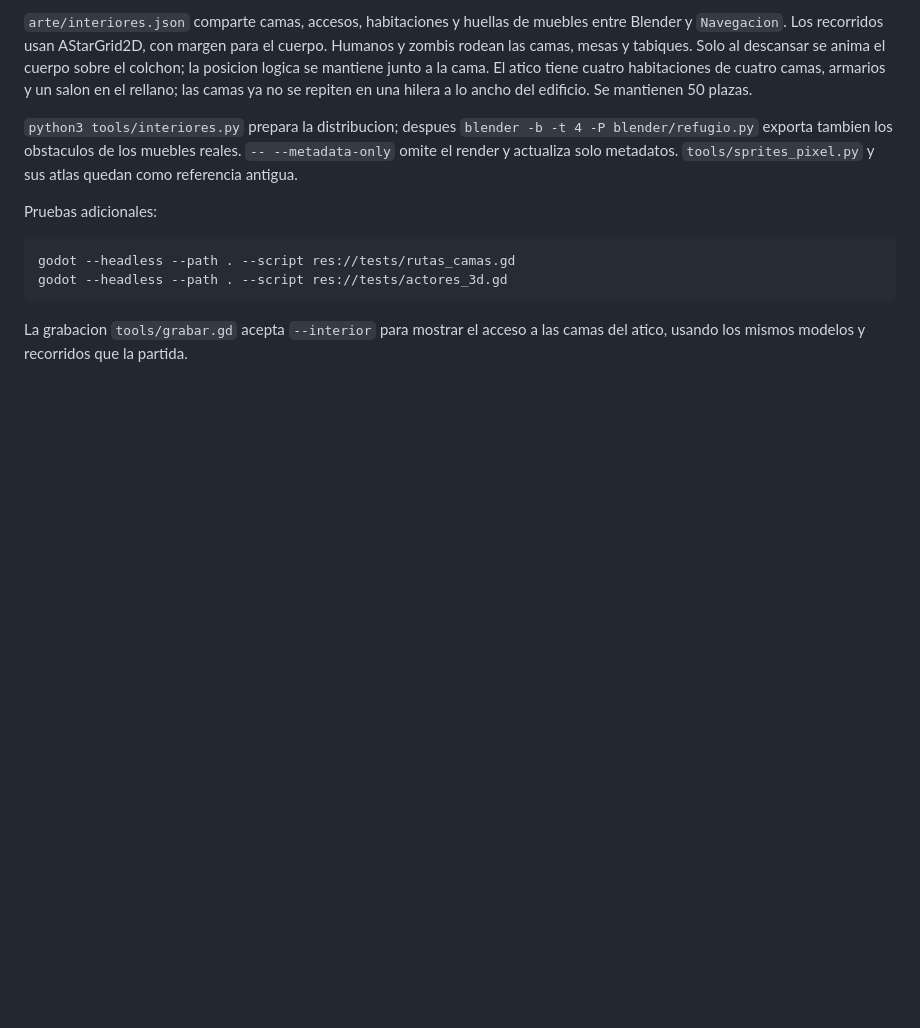
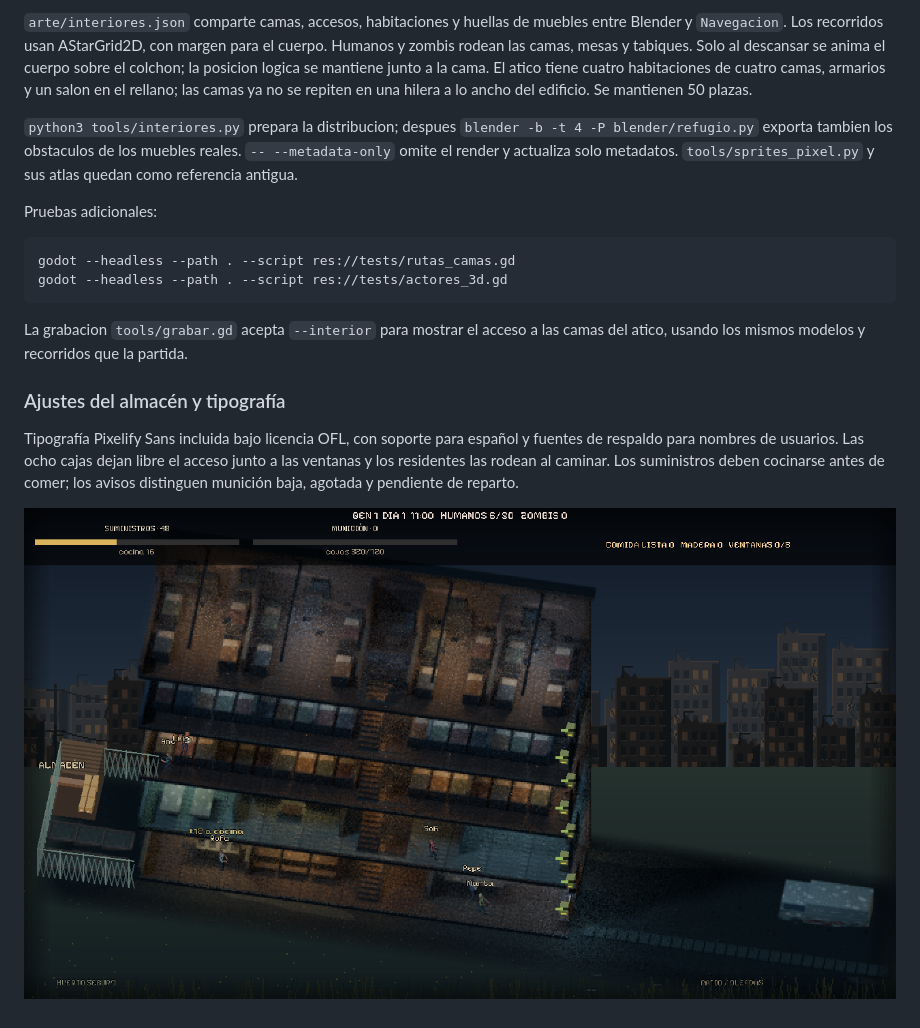
Before and after one commit to mentitaHAV/Tiktokjuego3d, a Markdown page: README.md, the part around the change. Rendered like a GitHub page; pictures changed too: docs/almacen-tipografia.png (added); blank space fills up the shorter version.

Commit message:
Corrige acceso al almacen y cajas, cocina y avisos; incorpora Pixelify Sans

```diff
--- a/README.md
+++ b/README.md
@@ -213,3 +213,9 @@ godot --headless --path . --script res://tests/actores_3d.gd
 
 La grabacion `tools/grabar.gd` acepta `--interior` para mostrar el acceso a las
 camas del atico, usando los mismos modelos y recorridos que la partida.
+
+### Ajustes del almacén y tipografía
+
+Tipografía Pixelify Sans incluida bajo licencia OFL, con soporte para español y fuentes de respaldo para nombres de usuarios. Las ocho cajas dejan libre el acceso junto a las ventanas y los residentes las rodean al caminar. Los suministros deben cocinarse antes de comer; los avisos distinguen munición baja, agotada y pendiente de reparto.
+
+![Almacén e interfaz pixel art](docs/almacen-tipografia.png)
```
Also changed, not shown: arte/fuentes/README.md (added, +3 -0 lines), 7 other files.
